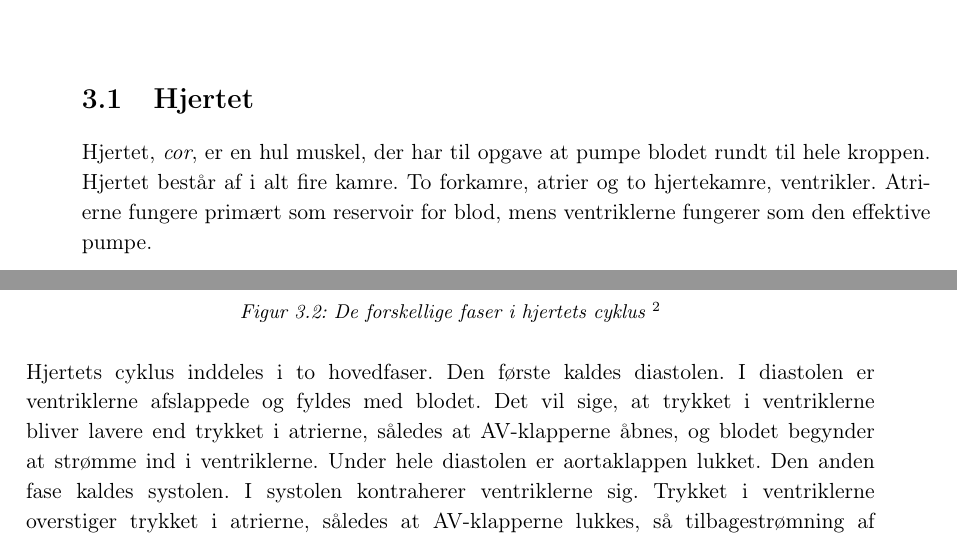
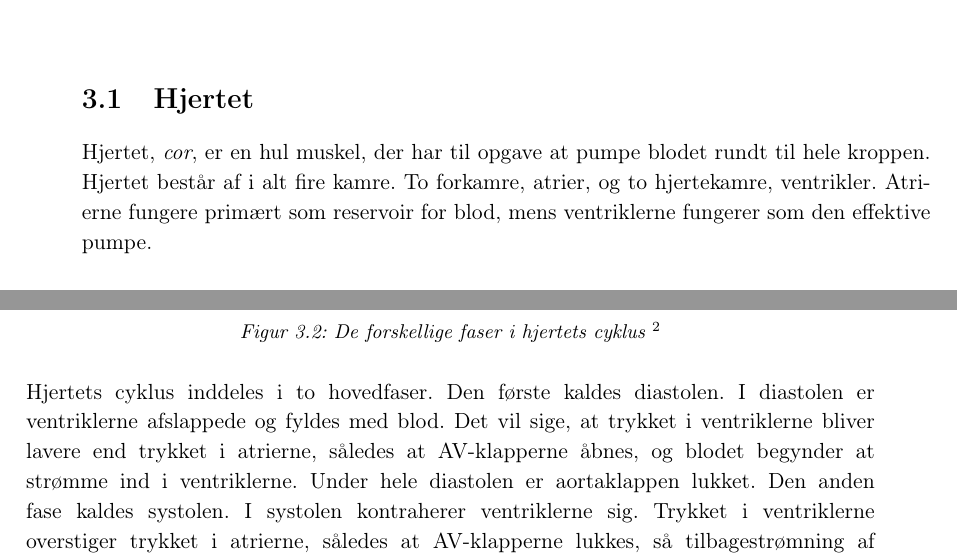
Before and after one commit to banasik/Semesterprojekt2, a LaTeX book (Projekt/Rapport.tex, which reads Projekt/Rfiler/Rbaggrund.tex): two parts of pages 13 and 14 of 18, joined at a grey line, cut so that both start at the same text. Compiled offline with pdfLaTeX.

Commit message:
næsten ingen rettelser

```diff
--- a/Projekt/Rfiler/Rbaggrund.tex
+++ b/Projekt/Rfiler/Rbaggrund.tex
@@ -1,7 +1,7 @@
 \chapter{Baggrund}
 
 \section{Hjertet}
-Hjertet, \textit{cor}, er en hul muskel, der har til opgave at pumpe blodet rundt til hele kroppen. Hjertet består af i alt fire kamre. To forkamre, atrier og to hjertekamre, ventrikler. Atrierne fungere primært som reservoir for blod, mens ventriklerne fungerer som den effektive pumpe.\\
+Hjertet, \textit{cor}, er en hul muskel, der har til opgave at pumpe blodet rundt til hele kroppen. Hjertet består af i alt fire kamre. To forkamre, atrier, og to hjertekamre, ventrikler. Atrierne fungere primært som reservoir for blod, mens ventriklerne fungerer som den effektive pumpe.\\
 
 \begin{figure}[htb]
 	\centering
@@ -20,7 +20,7 @@ AV-klapperne \textbf{ORDLISTE, atrioventrikulær - klapperne} sidder mellem atri
 \end{figure}
 \footnotetext{Billede fra "Menneskets anatomi og fysiologi" s. 273 figur 9.6}
 
-Hjertets cyklus inddeles i to hovedfaser. Den første kaldes diastolen. I diastolen er ventriklerne afslappede og fyldes med blodet. Det vil sige, at trykket i ventriklerne bliver lavere end trykket i atrierne, således at AV-klapperne åbnes, og blodet begynder at strømme ind i ventriklerne. Under hele diastolen er aortaklappen lukket. Den anden fase kaldes systolen. I systolen kontraherer ventriklerne sig. Trykket i ventriklerne overstiger trykket i atrierne, således at AV-klapperne lukkes, så tilbagestrømning af blod til atrierne forhindres. Når ventriklerne har kontraheret sig så meget, at trykket i ventriklerne overstiger trykket i hovedpulsåren samt i lungepulsåren, åbnes aortaklappen og pulmonalklappen, og blodet strømmer ud i hovedpulsåren og lungepulsåren. Ventriklernes tryk falder igen til under atriernes tryk, hvilket påvirker at AV-klapperne åbnes igen og diastolen begynder igen.\\
+Hjertets cyklus inddeles i to hovedfaser. Den første kaldes diastolen. I diastolen er ventriklerne afslappede og fyldes med blod. Det vil sige, at trykket i ventriklerne bliver lavere end trykket i atrierne, således at AV-klapperne åbnes, og blodet begynder at strømme ind i ventriklerne. Under hele diastolen er aortaklappen lukket. Den anden fase kaldes systolen. I systolen kontraherer ventriklerne sig. Trykket i ventriklerne overstiger trykket i atrierne, således at AV-klapperne lukkes, så tilbagestrømning af blod til atrierne forhindres. Når ventriklerne har kontraheret sig så meget, at trykket i ventriklerne overstiger trykket i hovedpulsåren samt i lungepulsåren, åbnes aortaklappen og pulmonalklappen, og blodet strømmer ud i hovedpulsåren og lungepulsåren. Ventriklernes tryk falder igen til under atriernes tryk, hvilket påvirker at AV-klapperne åbnes igen og diastolen begynder igen.\\
 Hjertets cyklus igangsættes i sinusknuden ved aktionspotentialer, der føres til de forskellige dele af hjertet. Dette sker enten ved, at aktionspotentialet går fra hjertemuskelcelle til hjertemuskelcelle gennem åbne celleforbindelser. Eller gennem åbne celleforbindelser mellem specialiserede hjertemuskelceller i hjertets specielle ledningssystem. Det specielle ledningssystem består af tre sammenhængende dele - AV-knuden \textbf{ Ordliste}, det hiske bundt gennem anulus fibrosus og det hiske bundt over i purkinjefibrene \textbf{ ordliste}. \\
 Hjertets ledningssystem har to hovedopgaver. Først at sørge for, at aktionspotentialet spredes hurtigt gennem hjertet, og dermed sørge for al hjertemuskulaturen i ventriklen kontraheres næsten samtidig. Denne næsten samtidige kontraktion medfører, at der inde i ventriklerne opbygges et effektivt tryk. Purkinje fibrene, som kun er i ventriklerne og ikke atrierne, gør at aktionspotentialerne spredes hurtigere i ventriklerne end i atrierne. Den anden hovedopgave er derfor at sørge for en vis forsinkelse i impulsledning fra atrierne til ventriklerne. Forsinkelsen er mulig, da anulus fibrosus, der adskiller atrierne og ventriklerne, fungerer som en elektrisk isolator. Derfor skal aktionspotentialet ledes fra atrierne til ventriklerne via det specialiserede ledningssystem, og da AV-knuden leder aktionspotentialet særlig langsomt, opstår forsinkelsen. Dette medfører, at atriernes kontraktion fuldføres, før ventriklernes igangsættes, dermed er der sikret en tilstrækkelig fyldning af ventriklerne, før de pumper blodet videre. Denne spredning og udløsning af aktionspotentiale sker regelmæssigt, og er den afgørende faktor for hjertets kontraktions rytme.
 \begin{figure}[htb]
```
